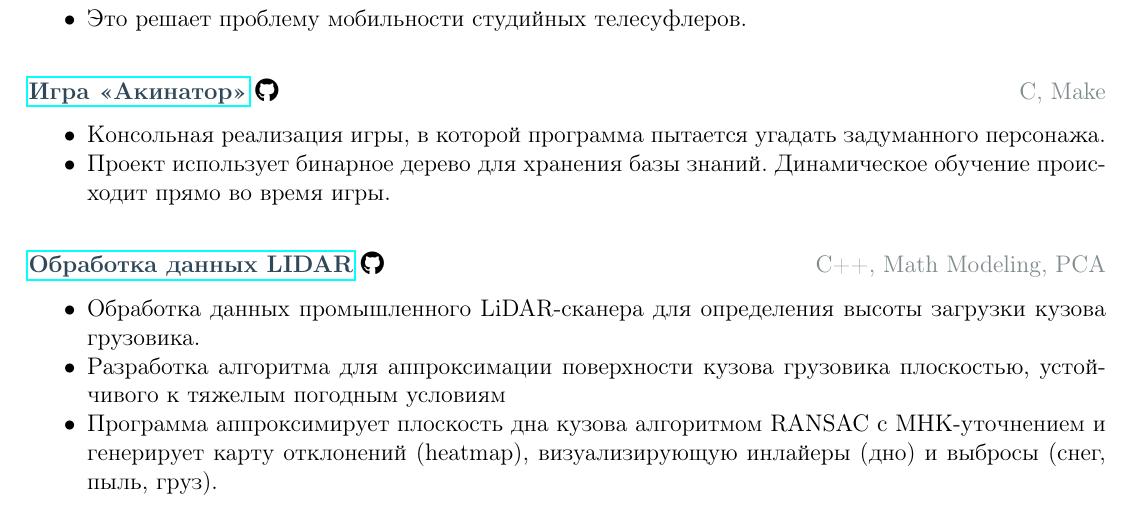
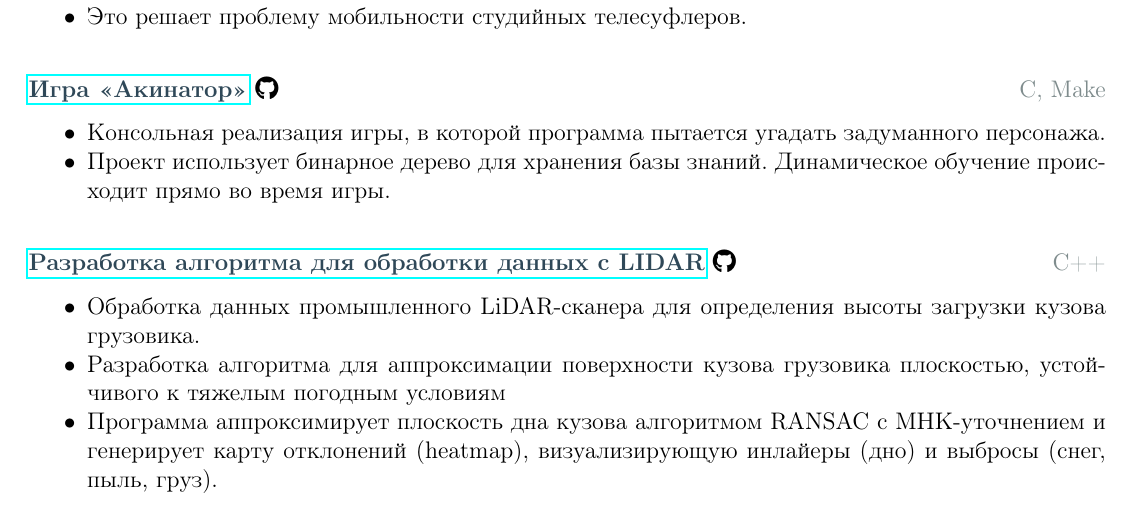
Before and after one commit to HaipoviyPodrostok/CV, a LaTeX CV (CV.tex): part of page 2 of 2, cut so that both start at the same text. Compiled offline with pdfLaTeX.

Commit message:
fixed cv

```diff
--- a/CV.tex
+++ b/CV.tex
@@ -114,8 +114,8 @@
 
 \vspace{1.25em}
 
-\href{https://github.com/HaipoviyPodrostok/LIDAR} {\textbf{\color{primary} Обработка данных LIDAR}} \faGithub
-\hfill \textcolor{secondary}{C++, Math Modeling, PCA}
+\href{https://github.com/HaipoviyPodrostok/LIDAR} {\textbf{\color{primary} Разработка алгоритма для обработки данных с LIDAR}} \faGithub
+\hfill \textcolor{secondary}{C++}
 \begin{itemize}
 \item Обработка данных промышленного LiDAR-сканера для определения высоты загрузки кузова грузовика.
 \item Разработка алгоритма для аппроксимации поверхности кузова грузовика плоскостью, устойчивого к тяжелым погодным условиям
```
Also changed, not shown: CV (2).pdf (added), CV.pdf (deleted).
